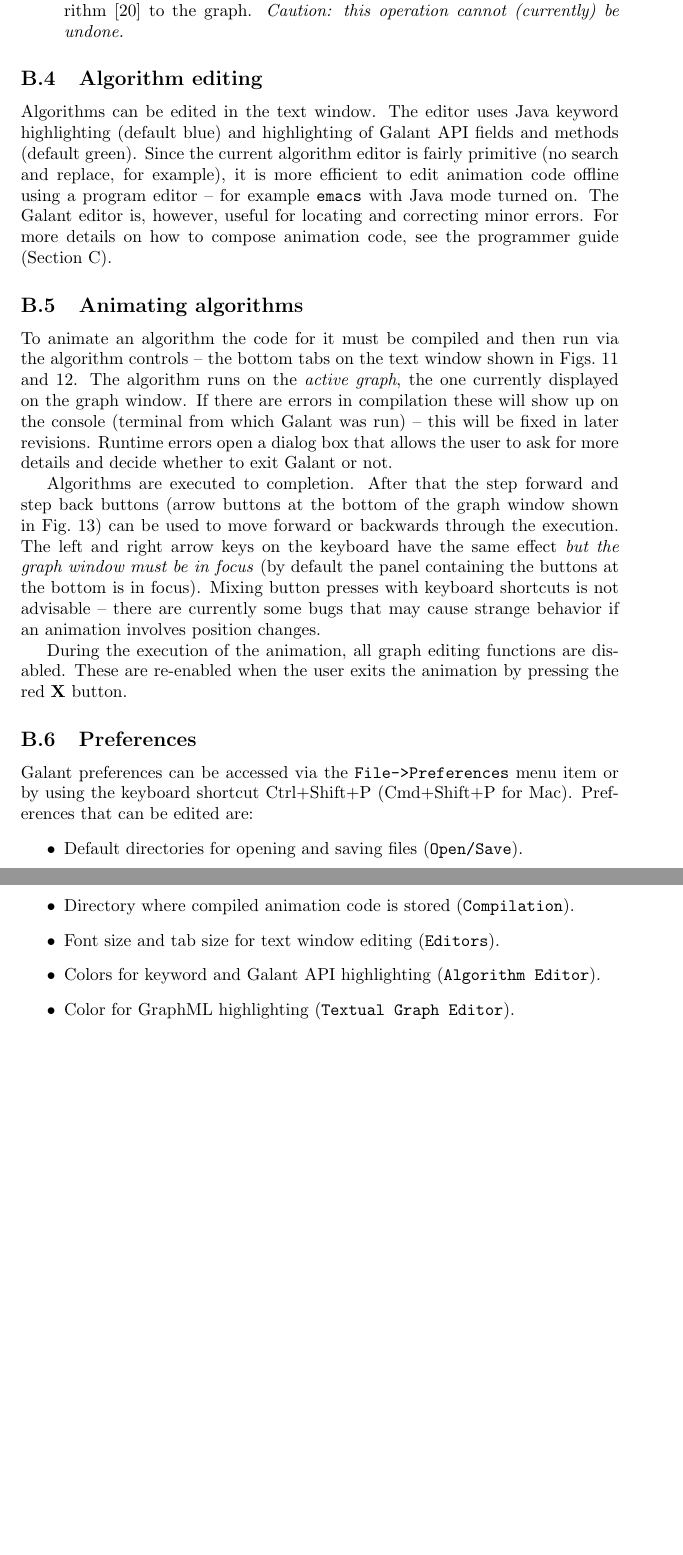
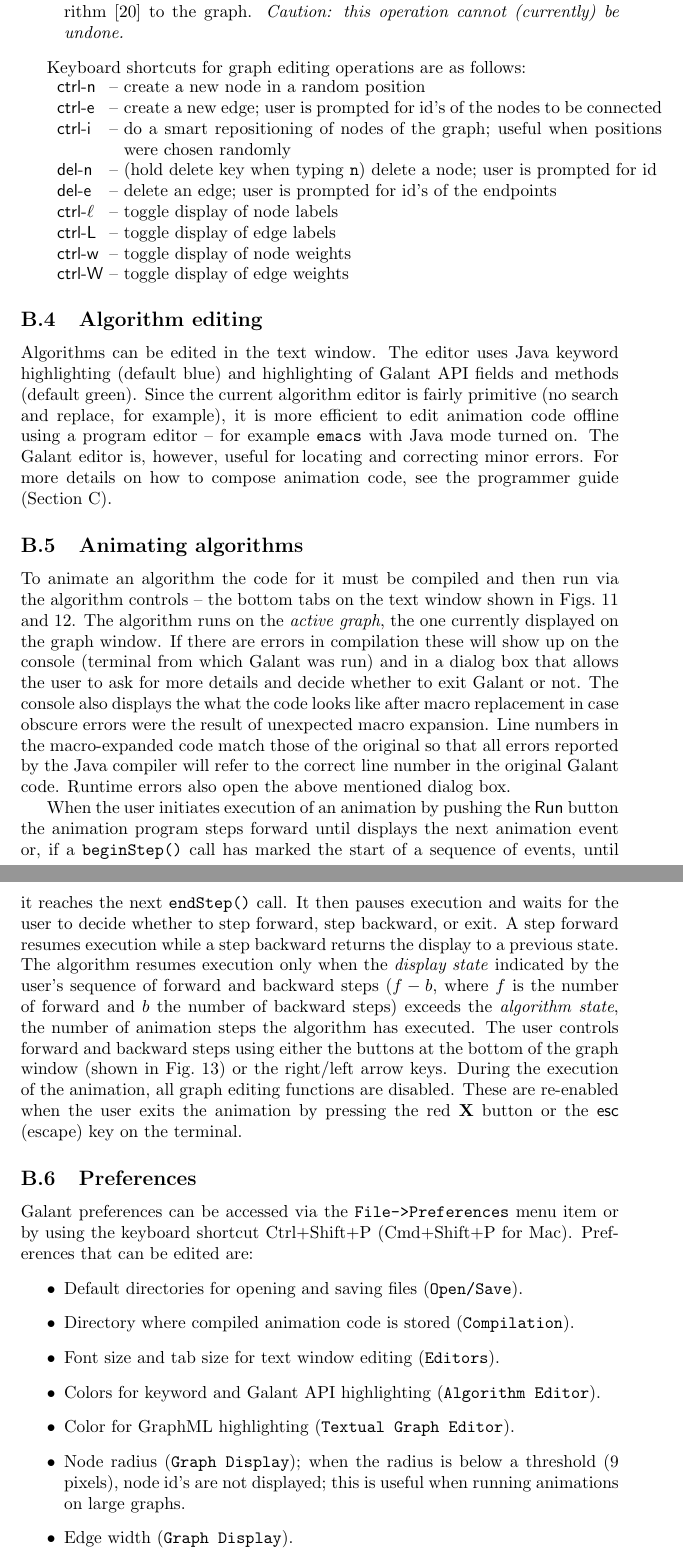
Before and after one commit to mfms-ncsu/galant, a LaTeX paper (documents/TechReport/2014_galant_tr.tex, which reads documents/TechReport/user_documentation.tex): two parts of pages 26 and 27 of 36, joined at a grey line, cut so that both start at the same text, the shorter picture padded with empty space. Compiled offline with pdfLaTeX; a LaTeX package or settings file that is missing is left out.

Commit message:
More TR edits

```diff
--- a/documents/TechReport/user_documentation.tex
+++ b/documents/TechReport/user_documentation.tex
@@ -153,6 +153,23 @@ Applies Hu's force directed algorithm~\cite{2006-Mathematica-Hu} to the graph.
 
 \end{enumerate}
 
+Keyboard shortcuts for graph editing operations are as follows:
+
+\begin{tabular}{l @{ -- } p{0.9\textwidth}}
+\textsf{ctrl-n} & create a new node in a random position \\
+\textsf{ctrl-e} & create a new edge; user is prompted for id's of the nodes to
+be connected \\
+\textsf{ctrl-i} & do a smart repositioning of nodes of the graph;
+useful when positions were chosen randomly \\
+\textsf{del-n} & (hold delete key when typing \texttt{n})
+delete a node; user is prompted for id \\
+\textsf{del-e} & delete an edge; user is prompted for id's of the endpoints \\
+\textsf{ctrl-$\ell$} & toggle display of node labels \\
+\textsf{ctrl-L} & toggle display of edge labels \\
+\textsf{ctrl-w} & toggle display of node weights \\
+\textsf{ctrl-W} & toggle display of edge weights \\
+\end{tabular}
+
 \subsection{Algorithm editing}
 \label{sec:algorithm_editing}
 
@@ -176,22 +193,37 @@ and~\ref{fig:algorithm_running}.
 The algorithm runs on the \emph{active graph}, the one currently displayed
 on the graph window.
 If there are errors in compilation these will show up on the console (terminal
-from which Galant was run) -- this will be fixed in later revisions.
-Runtime errors open a dialog box that allows the user to ask for more details
+from which Galant was run) and in a dialog box that allows the user to ask for more details
 and decide whether to exit Galant or not.
+The console also displays the what the code looks like after macro replacement
+in case obscure errors were the result of unexpected macro expansion.
+Line numbers in the macro-expanded code match those of the original so that
+all errors reported by the Java compiler will refer to the correct line number
+in the original Galant code.
+Runtime errors also open the above mentioned
+dialog box.
 
-Algorithms are executed to completion. After that the step forward and step
-back buttons (arrow buttons at the bottom of the graph window shown in Fig.~\ref{fig:dijkstra_running}) can be used to move forward or backwards through the execution.
-The left and right arrow keys on the keyboard have the same effect
-\emph{but the graph window must be in focus} (by default the panel
-containing the buttons at the
-bottom is in focus).
-Mixing button presses with keyboard shortcuts is not advisable --
-there are currently some bugs that may cause strange behavior if an animation
-involves position changes.
-
+When the user initiates execution of an animation by pushing the \textsf{Run}
+button
+the animation program
+steps forward until
+displays the next animation event or, if a \texttt{beginStep()}
+call has marked the start of a sequence of events, until
+it reaches the next \texttt{endStep()} call.
+It then pauses execution and waits for the user to decide whether to
+step forward, step backward, or exit.
+A step forward resumes execution while a step backward returns the display to a previous
+state.
+The algorithm resumes execution only when the \emph{display state}
+indicated by the user's sequence of forward and backward steps
+($f-b$, where $f$ is the number of forward and $b$ the number of backward steps)
+exceeds the \emph{algorithm state}, the number of animation steps the algorithm
+has executed.
+The user controls forward and backward steps using either the buttons at the
+bottom of the graph window (shown in Fig.~\ref{fig:dijkstra_running})
+or the right/left arrow keys.
 During the execution of the animation, all graph editing functions are disabled.
-These are re-enabled when the user exits the animation by pressing the red \textbf{X} button.
+These are re-enabled when the user exits the animation by pressing the red \textbf{X} button or the \textsf{esc} (escape) key on the terminal.
 
 \subsection{Preferences}
 \label{sec:preferences}
@@ -211,8 +243,9 @@ Colors for keyword and Galant API highlighting (\texttt{Algorithm~Editor}).
 \item
 Color for GraphML highlighting (\texttt{Textual~Graph~Editor}).
 \item
-Edge width (\texttt{Visual~Graph~Editor}).
+Node radius (\texttt{Graph~Display});
+when the radius is below a threshold (9 pixels), node id's are not displayed;
+this is useful when running animations on large graphs.
+\item
+Edge width (\texttt{Graph~Display}).
 \end{itemize}
-
-
-% [Last modified: 2013 06 04 at 19:29:25 GMT]
```
Also changed, not shown: documents/TechReport/galant_overview.tex (+1 -1 lines), documents/TechReport/programmer_guide.tex (+3 -3 lines), documents/TechReport/2014_galant_tr.pdf, 1 other file.
